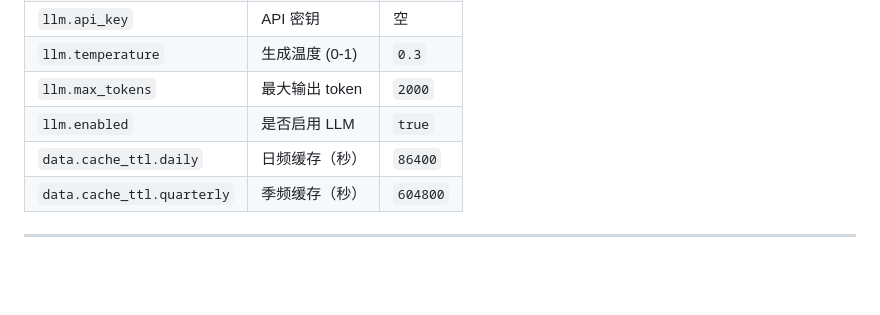
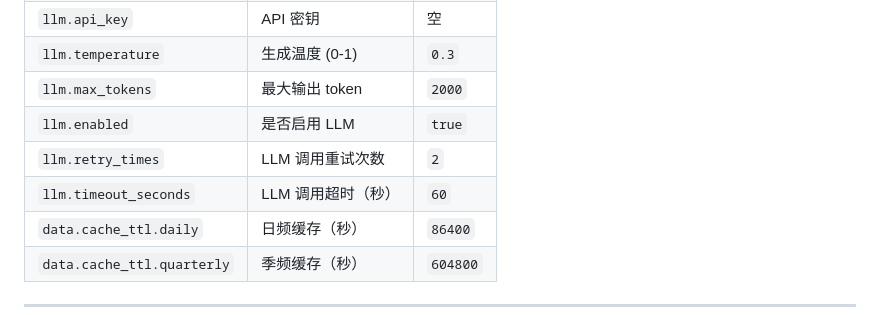
Before and after one commit to Arrhenius401/stock_robot, a Markdown page: README.md, the part around the change. GitHub-like rendering; blank space fills up the shorter version.

Commit message:
docs(收尾): 明确 AC1 降级路径范围，README 补充新配置键
Co-Authored-By: Claude Opus 4.7 <noreply@anthropic.com>

```diff
--- a/README.md
+++ b/README.md
@@ -320,6 +320,8 @@ cat ~/.stock_robot/config.yaml                   # 完整配置
 | `llm.temperature` | 生成温度 (0-1) | `0.3` |
 | `llm.max_tokens` | 最大输出 token | `2000` |
 | `llm.enabled` | 是否启用 LLM | `true` |
+| `llm.retry_times` | LLM 调用重试次数 | `2` |
+| `llm.timeout_seconds` | LLM 调用超时（秒） | `60` |
 | `data.cache_ttl.daily` | 日频缓存（秒） | `86400` |
 | `data.cache_ttl.quarterly` | 季频缓存（秒） | `604800` |
 
```
Also changed, not shown: 1 other file.
